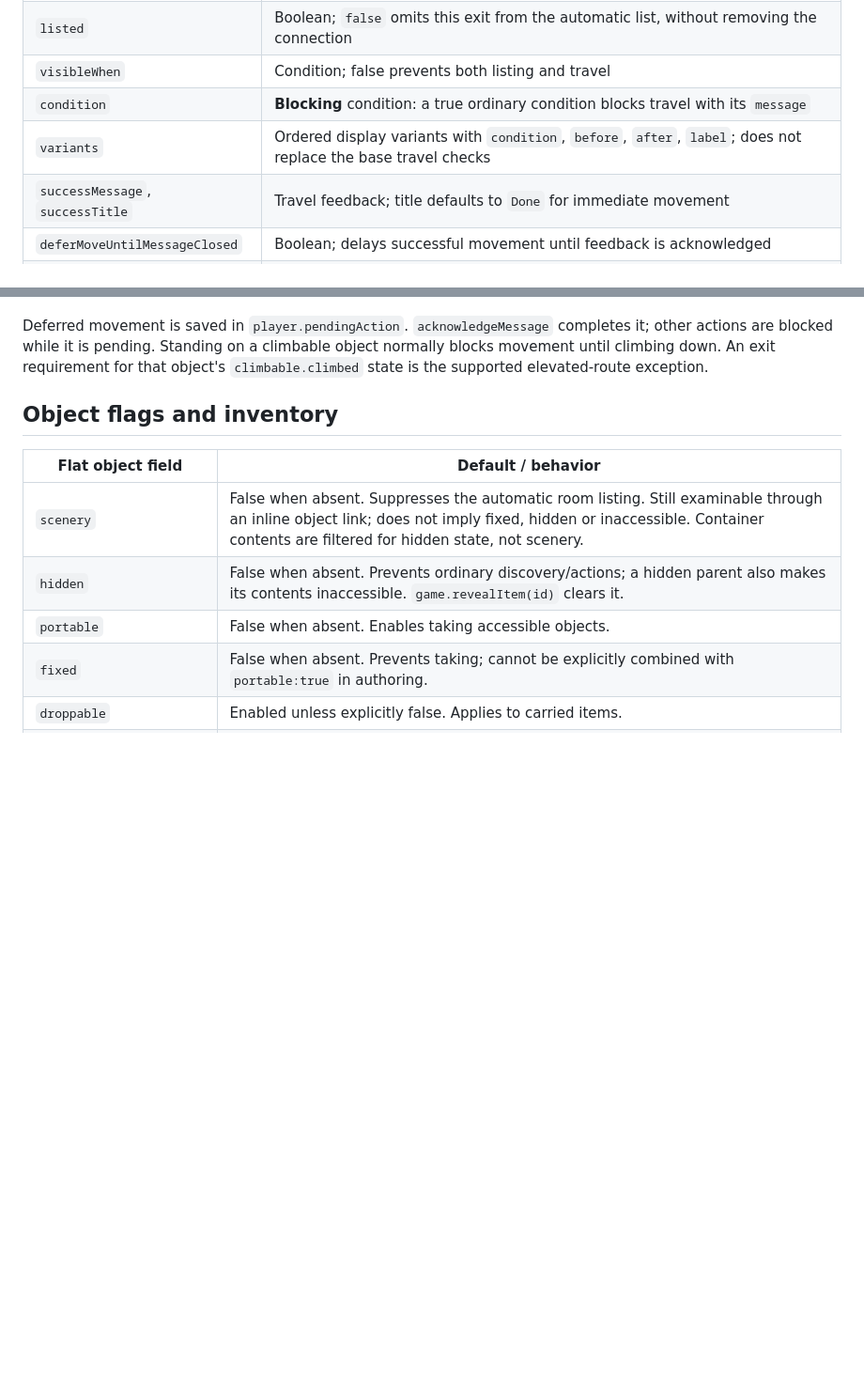
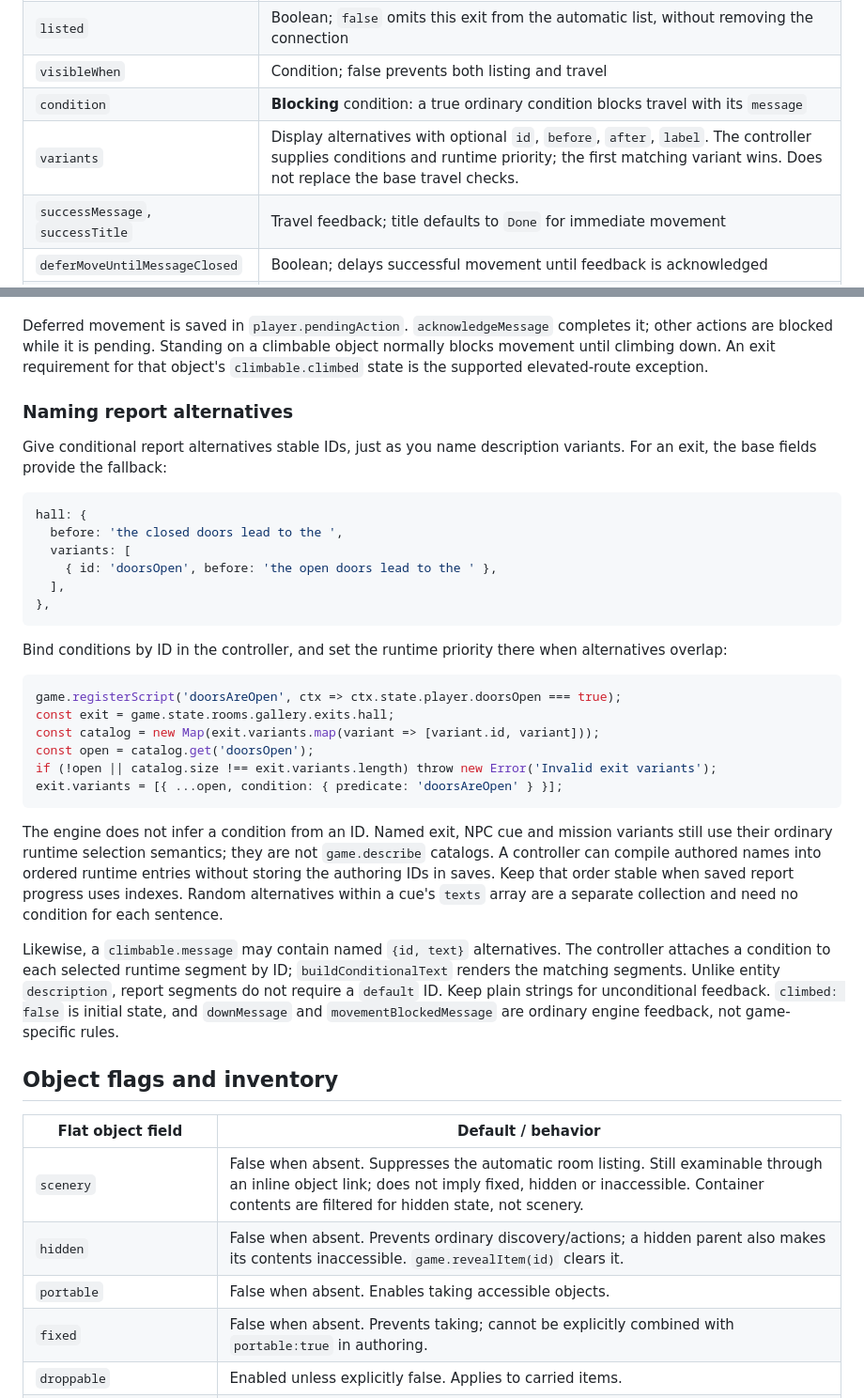
Before and after one commit to paulbowler/interactive-fiction, a Markdown page: docs/feature-reference.md, 2 parts joined by grey strips. Shown at 94% size. Drawn GitHub-style; blank space fills up the shorter version.

Commit message:
Document named action feedback and report variants

````diff
--- a/docs/feature-reference.md
+++ b/docs/feature-reference.md
@@ -85,7 +85,7 @@ For scenery with ordinary actions (opening a window, pushing a statue), declare
 | `listed` | Boolean; `false` omits this exit from the automatic list, without removing the connection |
 | `visibleWhen` | Condition; false prevents both listing and travel |
 | `condition` | **Blocking** condition: a true ordinary condition blocks travel with its `message` |
-| `variants` | Ordered display variants with `condition`, `before`, `after`, `label`; does not replace the base travel checks |
+| `variants` | Display alternatives with optional `id`, `before`, `after`, `label`. The controller supplies conditions and runtime priority; the first matching variant wins. Does not replace the base travel checks. |
 | `successMessage`, `successTitle` | Travel feedback; title defaults to `Done` for immediate movement |
 | `deferMoveUntilMessageClosed` | Boolean; delays successful movement until feedback is acknowledged |
 | `beforeMove` | `{condition?, message, title?}`; an acknowledged pre-travel message, default title `Before Moving` |
@@ -115,6 +115,34 @@ The door's state does not automatically block an exit; declare the relationship
 For multiple prerequisites, an exit can use `condition: {type:'requirements', requirements:[{item, state, value?, message?}], message}`. Each requirement is an item-state equality with default `value:true`. One unmet requirement uses its message; several use the group message. This special form belongs on exit blockers, not general prose predicates.
 
 Deferred movement is saved in `player.pendingAction`. `acknowledgeMessage` completes it; other actions are blocked while it is pending. Standing on a climbable object normally blocks movement until climbing down. An exit requirement for that object's `climbable.climbed` state is the supported elevated-route exception.
+
+### Naming report alternatives
+
+Give conditional report alternatives stable IDs, just as you name description variants. For an exit, the base fields provide the fallback:
+
+```json5
+hall: {
+  before: 'the closed doors lead to the ',
+  variants: [
+    { id: 'doorsOpen', before: 'the open doors lead to the ' },
+  ],
+},
+```
+
+Bind conditions by ID in the controller, and set the runtime priority there when alternatives overlap:
+
+```js
+game.registerScript('doorsAreOpen', ctx => ctx.state.player.doorsOpen === true);
+const exit = game.state.rooms.gallery.exits.hall;
+const catalog = new Map(exit.variants.map(variant => [variant.id, variant]));
+const open = catalog.get('doorsOpen');
+if (!open || catalog.size !== exit.variants.length) throw new Error('Invalid exit variants');
+exit.variants = [{ ...open, condition: { predicate: 'doorsAreOpen' } }];
+```
+
+The engine does not infer a condition from an ID. Named exit, NPC cue and mission variants still use their ordinary runtime selection semantics; they are not `game.describe` catalogs. A controller can compile authored names into ordered runtime entries without storing the authoring IDs in saves. Keep that order stable when saved report progress uses indexes. Random alternatives within a cue's `texts` array are a separate collection and need no condition for each sentence.
+
+Likewise, a `climbable.message` may contain named `{id, text}` alternatives. The controller attaches a condition to each selected runtime segment by ID; `buildConditionalText` renders the matching segments. Unlike entity `description`, report segments do not require a `default` ID. Keep plain strings for unconditional feedback. `climbed: false` is initial state, and `downMessage` and `movementBlockedMessage` are ordinary engine feedback, not game-specific rules.
 
 ## Object flags and inventory
 
````
